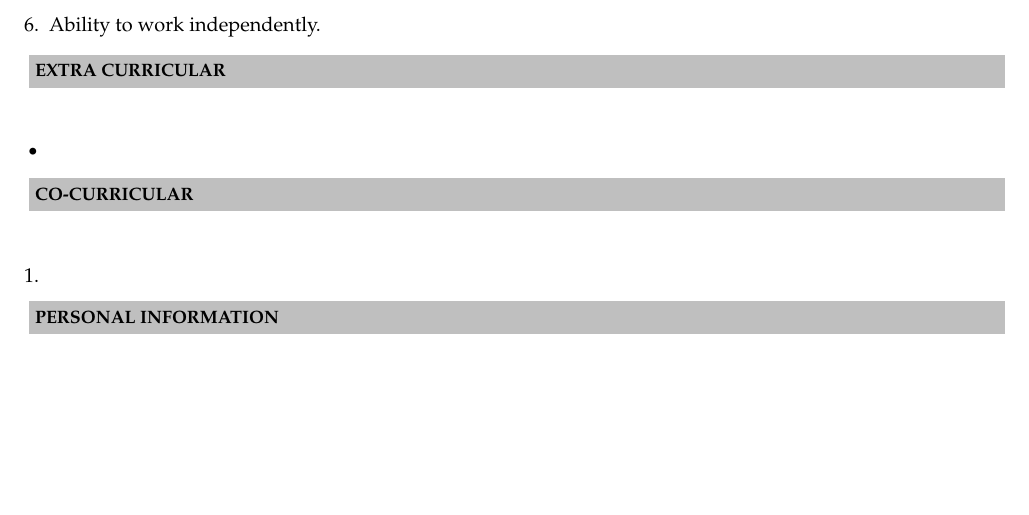
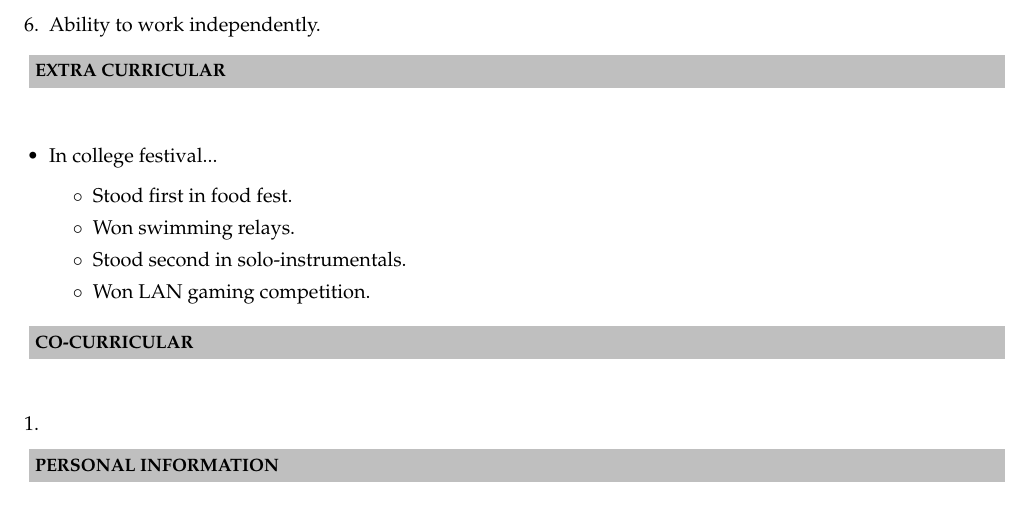
Before and after one commit to Mukesh85/mukesh85_Resume, a LaTeX CV (mukesh85_Resume/mukesh85_Resume.tex): part of page 2 of 2, cut so that both start at the same text, the shorter picture padded with empty space. Compiled offline with pdfLaTeX.

Commit message:
Added Extra Curricular Activities

```diff
--- a/mukesh85_Resume/mukesh85_Resume.tex
+++ b/mukesh85_Resume/mukesh85_Resume.tex
@@ -123,8 +123,16 @@ Navi Mumbai, Maharashtra - 410206   \\
 
 \resheading{\textbf{EXTRA CURRICULAR} }\\[\lsep]
 \\ \\
+
+
 \begin{itemize}
-	\item
+		\item \noindent In college festival...
+		\begin{itemize}
+			\item Stood first in food fest.
+			\item Won swimming relays.
+			\item Stood second in solo-instrumentals.
+			\item Won LAN gaming competition.
+		\end{itemize}
 \end{itemize}
 
 \resheading{\textbf{CO-CURRICULAR} }\\[\lsep]
```
Also changed, not shown: mukesh85_Resume/mukesh85_Resume.pdf, 2 other files.
